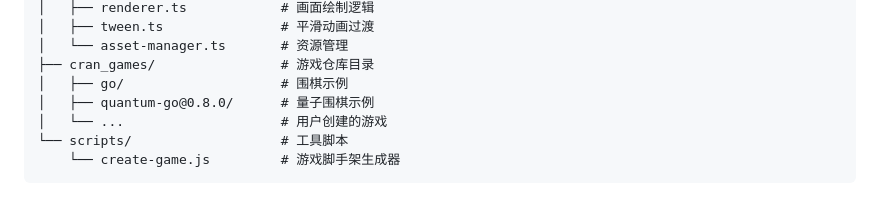
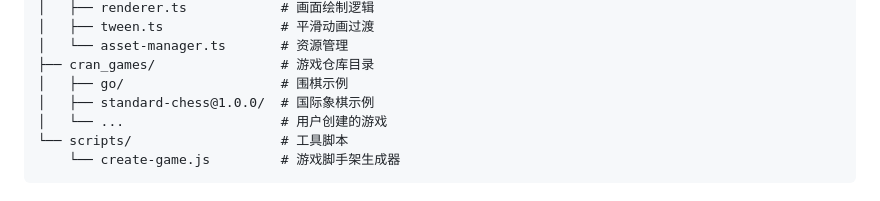
Before and after one commit to OwenTed/CranChess, a Markdown page: README.md, the part around the change. Rendered like a GitHub page.

Commit message:
docs: 更新README.md中的项目目录结构
- 修正cran_games目录结构描述，移除不存在的量子围棋示例
- 添加实际存在的国际象棋示例项目
- 保持示例游戏部分的简洁性，与用户修改保持一致

Co-Authored-By: Claude Opus 4.6 <noreply@anthropic.com>

```diff
--- a/README.md
+++ b/README.md
@@ -69,7 +69,7 @@ CranChess/
 │   └── asset-manager.ts       # 资源管理
 ├── cran_games/                # 游戏仓库目录
 │   ├── go/                    # 围棋示例
-│   ├── quantum-go@0.8.0/      # 量子围棋示例
+│   ├── standard-chess@1.0.0/  # 国际象棋示例
 │   └── ...                    # 用户创建的游戏
 └── scripts/                   # 工具脚本
     └── create-game.js         # 游戏脚手架生成器
```
